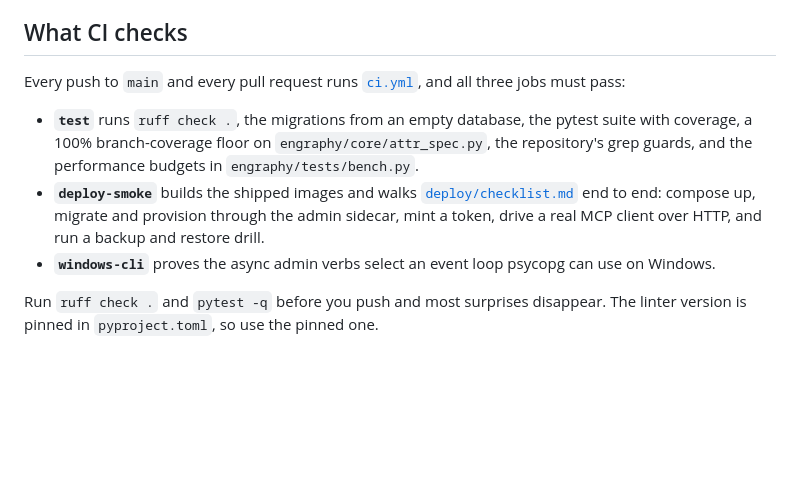
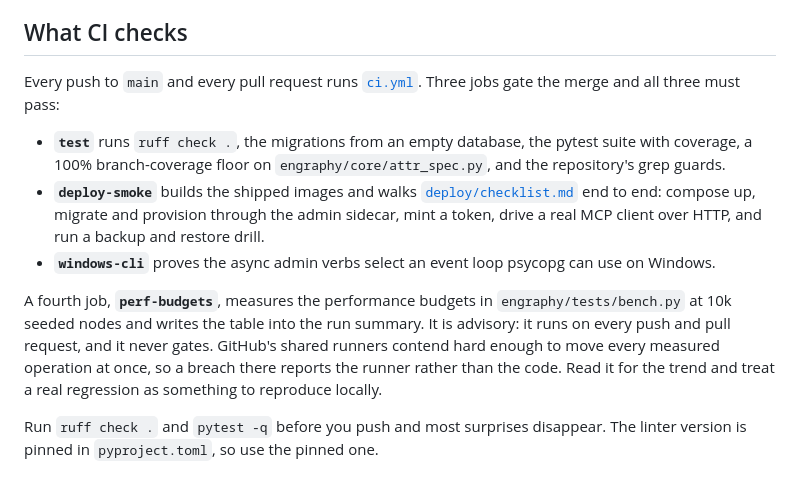
Before and after one commit to devon-clarkk/engraphy, a Markdown page: CONTRIBUTING.md, the part around the change. Drawn GitHub-style; blank space fills up the shorter version.

Commit message:
CONTRIBUTING: name the four CI jobs and which three gate
The test job's list matches what it runs: lint, migrations from an empty
database, pytest with coverage, the attr_spec branch-coverage floor, and the
grep guards. The perf budgets get their own entry describing perf-budgets, the
advisory job that measures bench.py at 10k seeded nodes and writes the table
into the run summary without gating the merge.

```diff
--- a/CONTRIBUTING.md
+++ b/CONTRIBUTING.md
@@ -37,19 +37,26 @@ about 523 MB) and caches it.
 
 ## What CI checks
 
-Every push to `main` and every pull request runs [`ci.yml`](.github/workflows/ci.yml),
-and all three jobs must pass:
+Every push to `main` and every pull request runs [`ci.yml`](.github/workflows/ci.yml).
+Three jobs gate the merge and all three must pass:
 
 - **`test`** runs `ruff check .`, the migrations from an empty database, the
   pytest suite with coverage, a 100% branch-coverage floor on
-  `engraphy/core/attr_spec.py`, the repository's grep guards, and the performance
-  budgets in `engraphy/tests/bench.py`.
+  `engraphy/core/attr_spec.py`, and the repository's grep guards.
 - **`deploy-smoke`** builds the shipped images and walks
   [`deploy/checklist.md`](deploy/checklist.md) end to end: compose up, migrate and
   provision through the admin sidecar, mint a token, drive a real MCP client over
   HTTP, and run a backup and restore drill.
 - **`windows-cli`** proves the async admin verbs select an event loop psycopg can
   use on Windows.
+
+A fourth job, **`perf-budgets`**, measures the performance budgets in
+`engraphy/tests/bench.py` at 10k seeded nodes and writes the table into the run
+summary. It is advisory: it runs on every push and pull request, and it never
+gates. GitHub's shared runners contend hard enough to move every measured
+operation at once, so a breach there reports the runner rather than the code.
+Read it for the trend and treat a real regression as something to reproduce
+locally.
 
 Run `ruff check .` and `pytest -q` before you push and most surprises disappear.
 The linter version is pinned in `pyproject.toml`, so use the pinned one.
```
